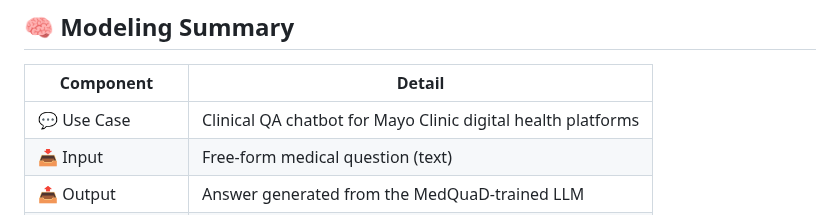
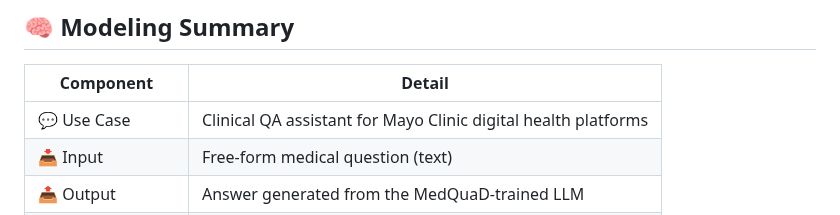
Before and after one commit to VamsiUdaykumar/Medical-Chatbot-MLOps, a Markdown page: Raghu/README.md, the part around the change. Rendered like a GitHub page.

```diff
--- a/Raghu/README.md
+++ b/Raghu/README.md
@@ -10,7 +10,7 @@ We fine-tune `TinyLLaMA-1.1B` on MedQuaD using LoRA, 16-bit precision, Ray + Lig
 
 | **Component**        | **Detail**                                                       |
 |----------------------|------------------------------------------------------------------|
-| 💬 Use Case          | Clinical QA chatbot for Mayo Clinic digital health platforms     |
+| 💬 Use Case          | Clinical QA assistant for Mayo Clinic digital health platforms     |
 | 📥 Input             | Free-form medical question (text)                                |
 | 📤 Output            | Answer generated from the MedQuaD-trained LLM                    |
 | 🎯 Target Variable   | `"answer"` field in MedQuaD                                      |
```
